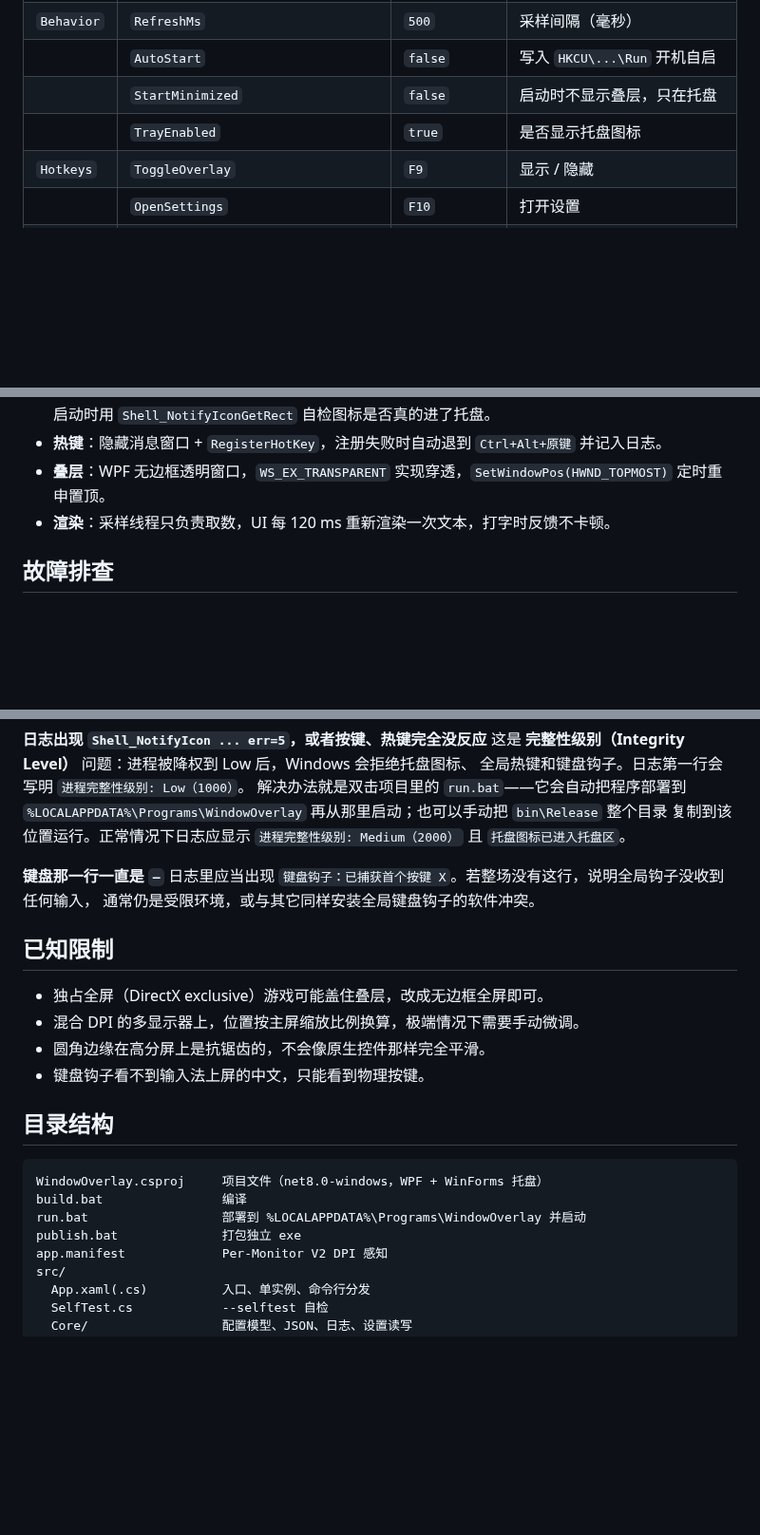
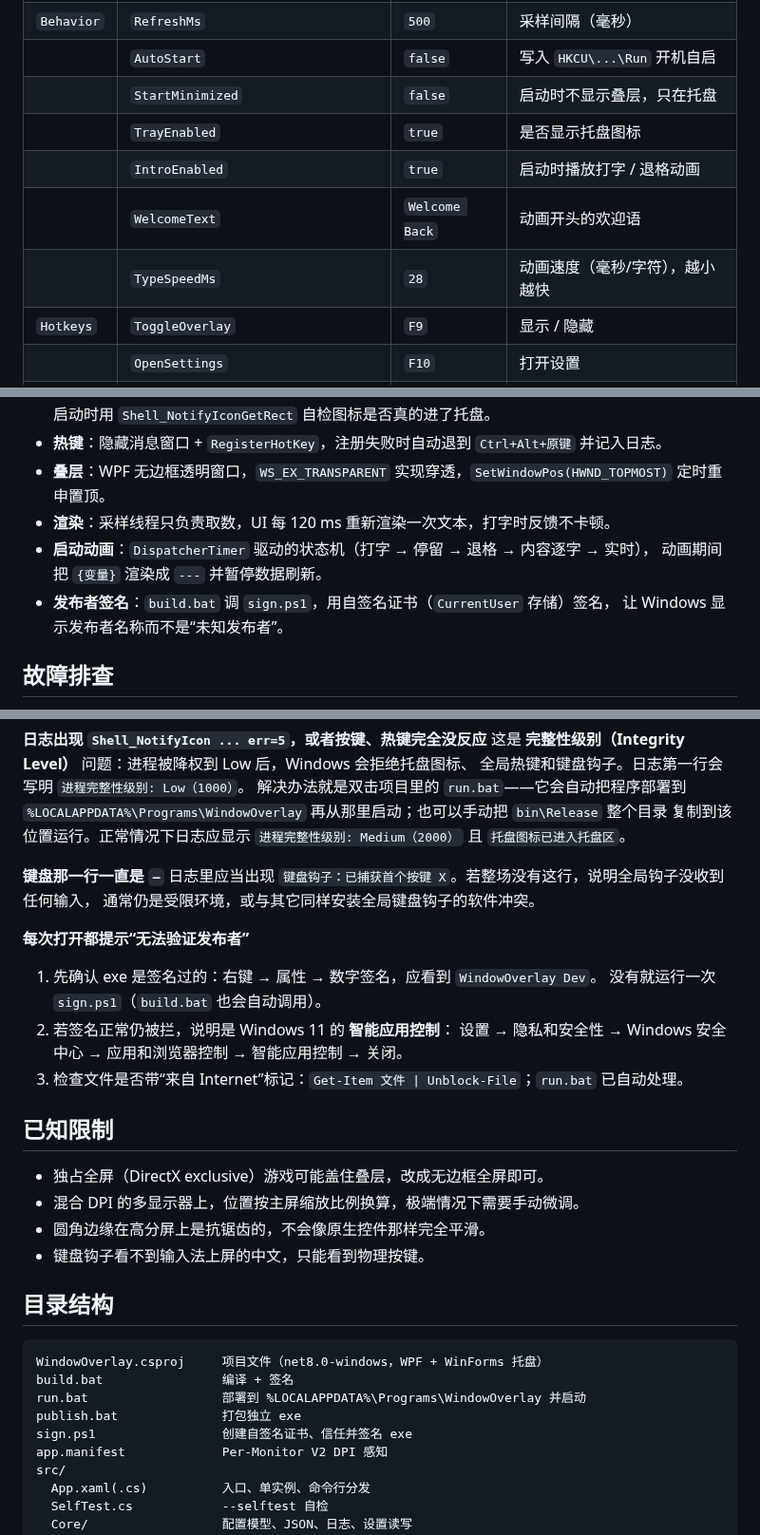
Before and after one commit to CRITTIof/MirrorpondHUD, a Markdown page: README.md, 3 parts joined by grey strips. Shown at 95% size. Rendered like a GitHub page; blank space fills up the shorter version.

````diff
--- a/README.md
+++ b/README.md
@@ -136,6 +160,9 @@ MEM {mem_pct:0}%        →  MEM 40%
 | | `AutoStart` | `false` | 写入 `HKCU\...\Run` 开机自启 |
 | | `StartMinimized` | `false` | 启动时不显示叠层，只在托盘 |
 | | `TrayEnabled` | `true` | 是否显示托盘图标 |
+| | `IntroEnabled` | `true` | 启动时播放打字 / 退格动画 |
+| | `WelcomeText` | `Welcome Back` | 动画开头的欢迎语 |
+| | `TypeSpeedMs` | `28` | 动画速度（毫秒/字符），越小越快 |
 | `Hotkeys` | `ToggleOverlay` | `F9` | 显示 / 隐藏 |
 | | `OpenSettings` | `F10` | 打开设置 |
 | | `ToggleLock` | `F8` | 锁定 / 解锁 |
@@ -172,6 +200,10 @@ publish.bat
 - **热键**：隐藏消息窗口 + `RegisterHotKey`，注册失败时自动退到 `Ctrl+Alt+原键` 并记入日志。
 - **叠层**：WPF 无边框透明窗口，`WS_EX_TRANSPARENT` 实现穿透，`SetWindowPos(HWND_TOPMOST)` 定时重申置顶。
 - **渲染**：采样线程只负责取数，UI 每 120 ms 重新渲染一次文本，打字时反馈不卡顿。
+- **启动动画**：`DispatcherTimer` 驱动的状态机（打字 → 停留 → 退格 → 内容逐字 → 实时），
+  动画期间把 `{变量}` 渲染成 `---` 并暂停数据刷新。
+- **发布者签名**：`build.bat` 调 `sign.ps1`，用自签名证书（`CurrentUser` 存储）签名，
+  让 Windows 显示发布者名称而不是“未知发布者”。
 
 ## 故障排查
 
@@ -196,6 +228,13 @@ Windows 11 会把新加入的图标默认放进任务栏的 `^` 隐藏区。点
 日志里应当出现 `键盘钩子：已捕获首个按键 X`。若整场没有这行，说明全局钩子没收到任何输入，
 通常仍是受限环境，或与其它同样安装全局键盘钩子的软件冲突。
 
+**每次打开都提示“无法验证发布者”**
+1. 先确认 exe 是签名过的：右键 → 属性 → 数字签名，应看到 `WindowOverlay Dev`。
+   没有就运行一次 `sign.ps1`（`build.bat` 也会自动调用）。
+2. 若签名正常仍被拦，说明是 Windows 11 的 **智能应用控制**：
+   设置 → 隐私和安全性 → Windows 安全中心 → 应用和浏览器控制 → 智能应用控制 → 关闭。
+3. 检查文件是否带“来自 Internet”标记：`Get-Item 文件 | Unblock-File`；`run.bat` 已自动处理。
+
 ## 已知限制
 
 - 独占全屏（DirectX exclusive）游戏可能盖住叠层，改成无边框全屏即可。
@@ -207,9 +246,10 @@ Windows 11 会把新加入的图标默认放进任务栏的 `^` 隐藏区。点
 
 ```
 WindowOverlay.csproj     项目文件（net8.0-windows，WPF + WinForms 托盘）
-build.bat                编译
+build.bat                编译 + 签名
 run.bat                  部署到 %LOCALAPPDATA%\Programs\WindowOverlay 并启动
 publish.bat              打包独立 exe
+sign.ps1                 创建自签名证书、信任并签名 exe
 app.manifest             Per-Monitor V2 DPI 感知
 src/
   App.xaml(.cs)          入口、单实例、命令行分发
````
Also changed, not shown: other parts of README.md (+26 -1 lines), docs/settings-appearance.png, docs/settings-behavior.png, docs/settings-content.png, docs/settings-data.png, 11 other files.
